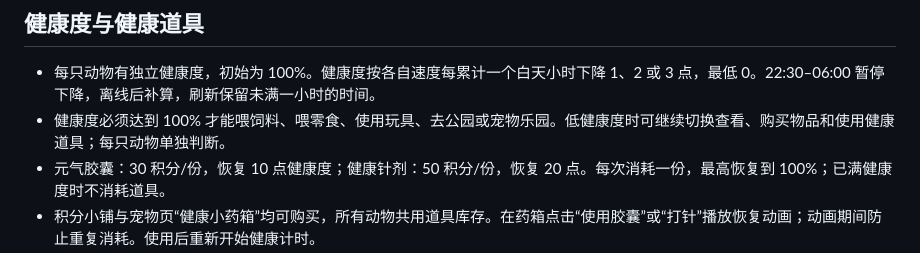
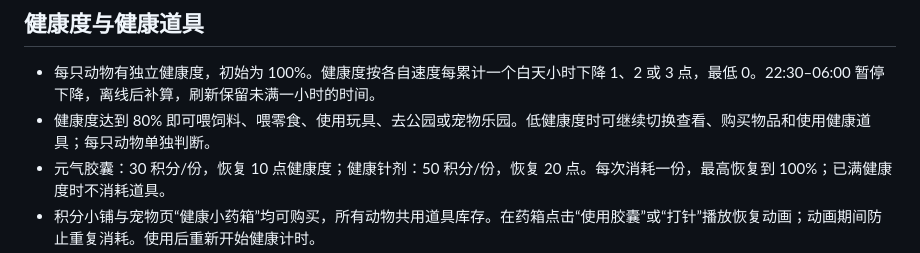
Before and after one commit to cai-caisf/homework-pet, a Markdown page: README.md, the part around one of its changes. Drawn GitHub-style.

```diff
--- a/README.md
+++ b/README.md
@@ -65,6 +65,6 @@
 ## 健康度与健康道具
 
 - 每只动物有独立健康度，初始为 100%。健康度按各自速度每累计一个白天小时下降 1、2 或 3 点，最低 0。22:30–06:00 暂停下降，离线后补算，刷新保留未满一小时的时间。
-- 健康度必须达到 100% 才能喂饲料、喂零食、使用玩具、去公园或宠物乐园。低健康度时可继续切换查看、购买物品和使用健康道具；每只动物单独判断。
+- 健康度达到 80% 即可喂饲料、喂零食、使用玩具、去公园或宠物乐园。低健康度时可继续切换查看、购买物品和使用健康道具；每只动物单独判断。
 - 元气胶囊：30 积分/份，恢复 10 点健康度；健康针剂：50 积分/份，恢复 20 点。每次消耗一份，最高恢复到 100%；已满健康度时不消耗道具。
 - 积分小铺与宠物页“健康小药箱”均可购买，所有动物共用道具库存。在药箱点击“使用胶囊”或“打针”播放恢复动画；动画期间防止重复消耗。使用后重新开始健康计时。
```
Also changed, not shown: other parts of README.md (+1 -1 lines).
